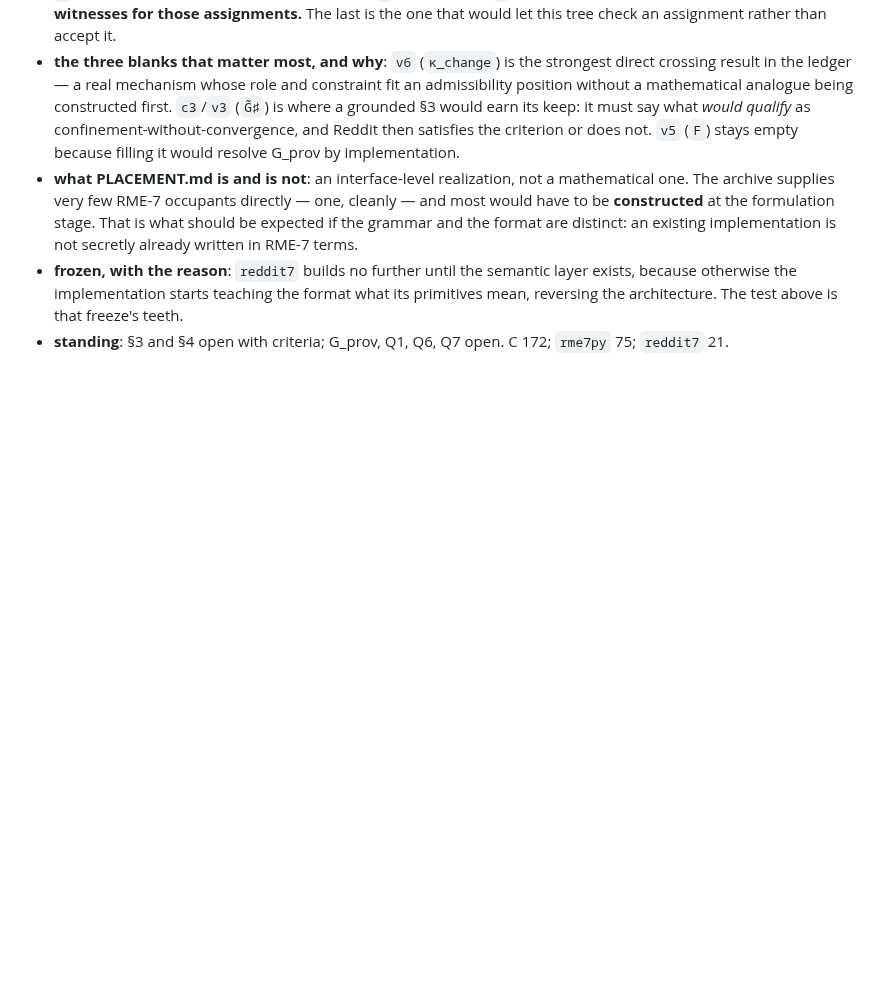
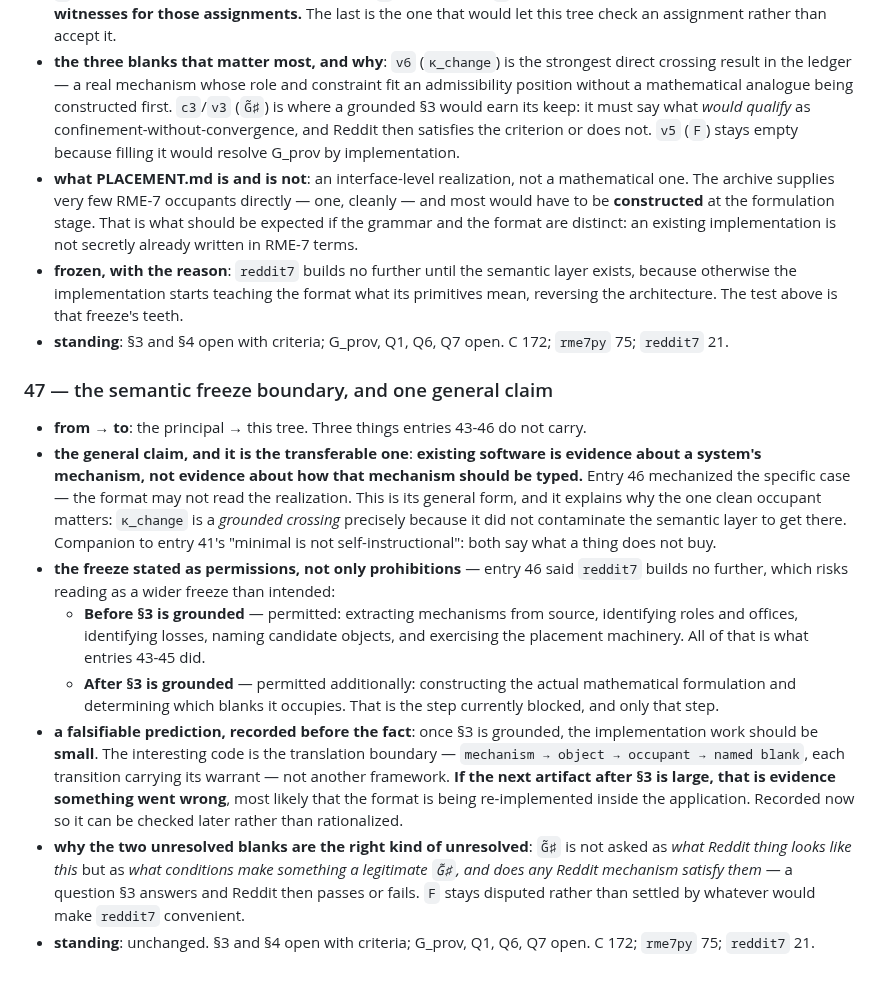
Before and after one commit to mrosst108-collab/moop, a Markdown page: docs/crossing.md, the part around the change. GitHub-like rendering; blank space fills up the shorter version.

Commit message:
Record the semantic freeze boundary and the general form of the direction rule
Three things the previous entries do not carry.

The general claim: existing software is evidence about a system's
mechanism, not evidence about how that mechanism should be typed. Entry
46 mechanized the specific case; this is why the one clean occupant
matters, since it was reached without contaminating the semantic layer.

The freeze as permissions rather than only prohibitions, because
"reddit7 builds no further" reads wider than intended. Before section 3:
extraction, roles, losses, candidates, placement machinery. After
section 3: the mathematical formulation and which blanks it occupies.
Only the latter is blocked.

And a falsifiable prediction, recorded before the fact: once section 3
is grounded the implementation work should be small, the translation
boundary rather than another framework. If the next artifact is large,
that is evidence the format is being re-implemented inside the
application.

```diff
--- a/docs/crossing.md
+++ b/docs/crossing.md
@@ -623,3 +623,14 @@ mechanism, zero code.
 - **what PLACEMENT.md is and is not**: an interface-level realization, not a mathematical one. The archive supplies very few RME-7 occupants directly — one, cleanly — and most would have to be **constructed** at the formulation stage. That is what should be expected if the grammar and the format are distinct: an existing implementation is not secretly already written in RME-7 terms.
 - **frozen, with the reason**: `reddit7` builds no further until the semantic layer exists, because otherwise the implementation starts teaching the format what its primitives mean, reversing the architecture. The test above is that freeze's teeth.
 - **standing**: §3 and §4 open with criteria; G_prov, Q1, Q6, Q7 open. C 172; `rme7py` 75; `reddit7` 21.
+
+### 47 — the semantic freeze boundary, and one general claim
+
+- **from → to**: the principal → this tree. Three things entries 43-46 do not carry.
+- **the general claim, and it is the transferable one**: **existing software is evidence about a system's mechanism, not evidence about how that mechanism should be typed.** Entry 46 mechanized the specific case — the format may not read the realization. This is its general form, and it explains why the one clean occupant matters: `κ_change` is a *grounded crossing* precisely because it did not contaminate the semantic layer to get there. Companion to entry 41's "minimal is not self-instructional": both say what a thing does not buy.
+- **the freeze stated as permissions, not only prohibitions** — entry 46 said `reddit7` builds no further, which risks reading as a wider freeze than intended:
+  - **Before §3 is grounded** — permitted: extracting mechanisms from source, identifying roles and offices, identifying losses, naming candidate objects, and exercising the placement machinery. All of that is what entries 43-45 did.
+  - **After §3 is grounded** — permitted additionally: constructing the actual mathematical formulation and determining which blanks it occupies. That is the step currently blocked, and only that step.
+- **a falsifiable prediction, recorded before the fact**: once §3 is grounded, the implementation work should be **small**. The interesting code is the translation boundary — `mechanism → object → occupant → named blank`, each transition carrying its warrant — not another framework. **If the next artifact after §3 is large, that is evidence something went wrong**, most likely that the format is being re-implemented inside the application. Recorded now so it can be checked later rather than rationalized.
+- **why the two unresolved blanks are the right kind of unresolved**: `G̃♯` is not asked as *what Reddit thing looks like this* but as *what conditions make something a legitimate `G̃♯`, and does any Reddit mechanism satisfy them* — a question §3 answers and Reddit then passes or fails. `F` stays disputed rather than settled by whatever would make `reddit7` convenient.
+- **standing**: unchanged. §3 and §4 open with criteria; G_prov, Q1, Q6, Q7 open. C 172; `rme7py` 75; `reddit7` 21.
```
